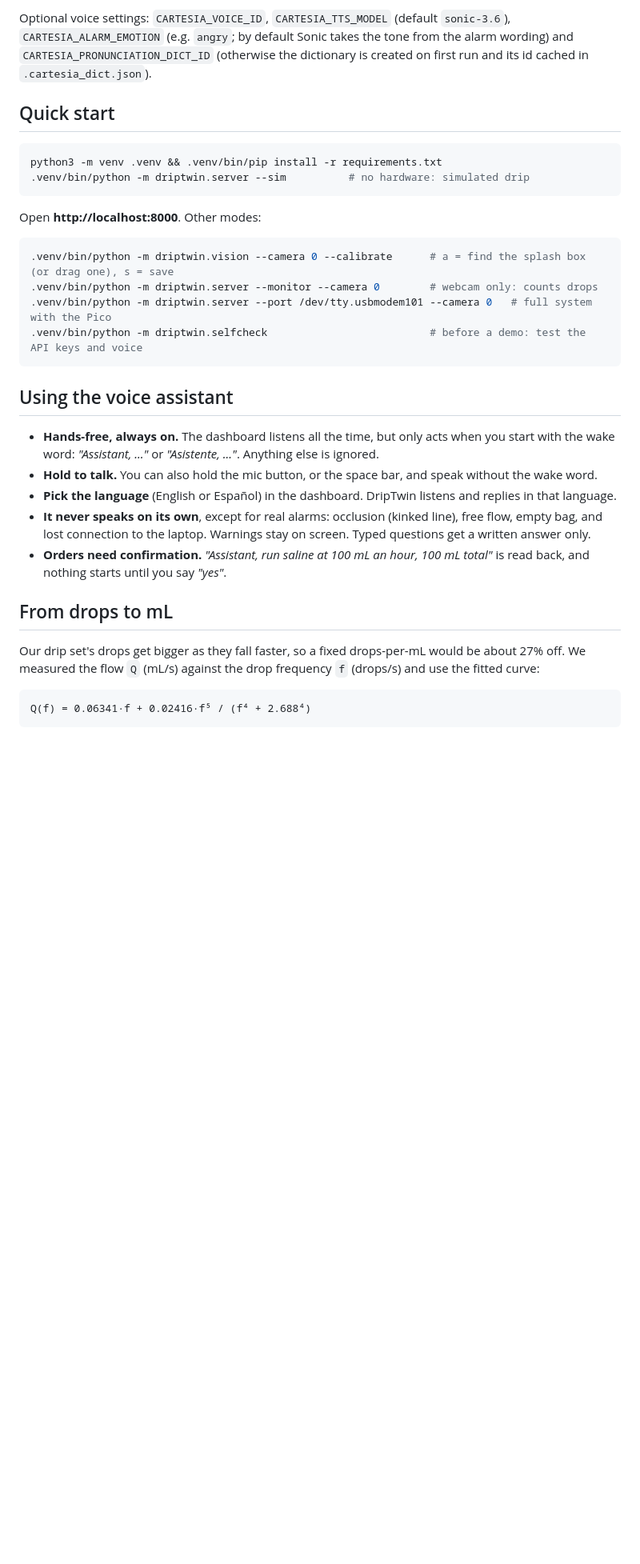
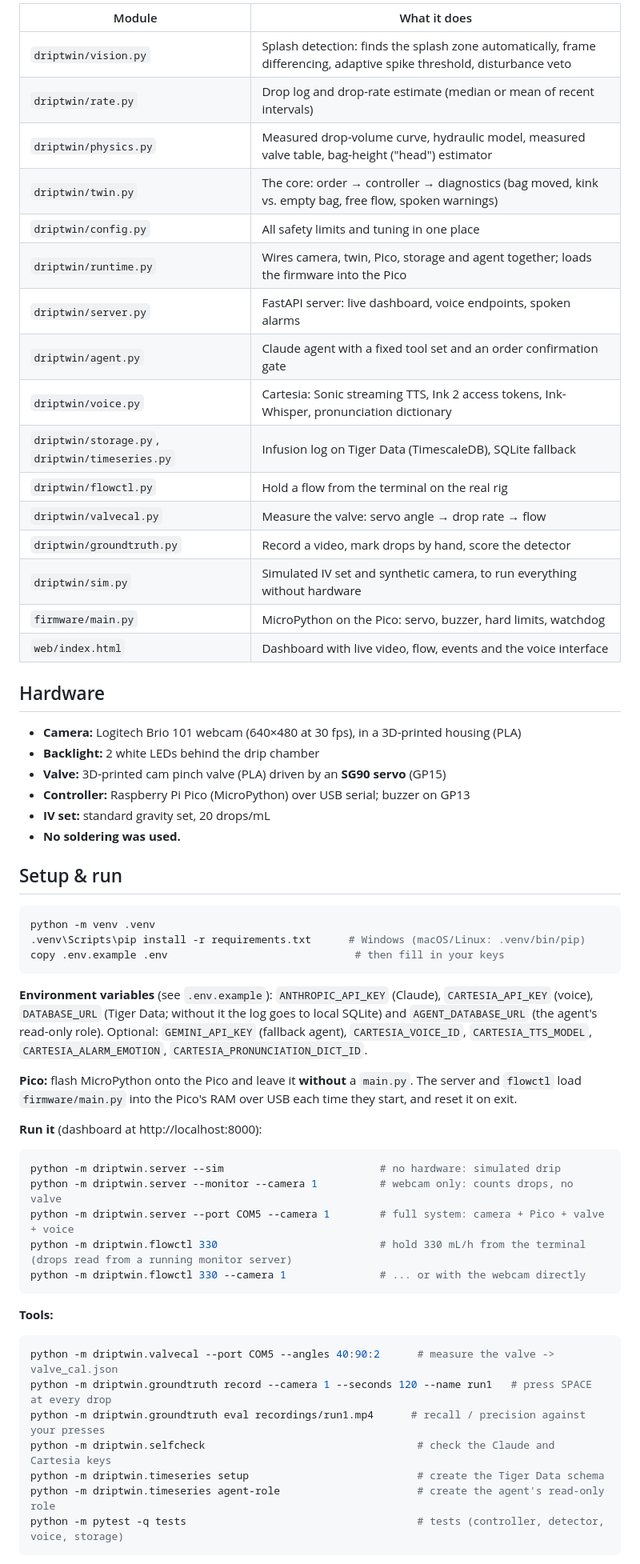
Before and after one commit to nbishal-sum/DripTwin, a Markdown page: README.md, the part around one of its changes. Shown at 80% size. Drawn GitHub-style; blank space fills up the shorter version.

````diff
--- a/README.md
+++ b/README.md
@@ -65,44 +36,64 @@ ANTHROPIC_API_KEY=...
 ```
 
-Optional voice settings: `CARTESIA_VOICE_ID`, `CARTESIA_TTS_MODEL` (default `sonic-3.6`),
-`CARTESIA_ALARM_EMOTION` (e.g. `angry`; by default Sonic takes the tone from the alarm wording) and
-`CARTESIA_PRONUNCIATION_DICT_ID` (otherwise the dictionary is created on first run and its id
-cached in `.cartesia_dict.json`).
+| Module | What it does |
+|---|---|
+| `driptwin/vision.py` | Splash detection: finds the splash zone automatically, frame differencing, adaptive spike threshold, disturbance veto |
+| `driptwin/rate.py` | Drop log and drop-rate estimate (median or mean of recent intervals) |
+| `driptwin/physics.py` | Measured drop-volume curve, hydraulic model, measured valve table, bag-height ("head") estimator |
+| `driptwin/twin.py` | The core: order → controller → diagnostics (bag moved, kink vs. empty bag, free flow, spoken warnings) |
+| `driptwin/config.py` | All safety limits and tuning in one place |
+| `driptwin/runtime.py` | Wires camera, twin, Pico, storage and agent together; loads the firmware into the Pico |
+| `driptwin/server.py` | FastAPI server: live dashboard, voice endpoints, spoken alarms |
+| `driptwin/agent.py` | Claude agent with a fixed tool set and an order confirmation gate |
+| `driptwin/voice.py` | Cartesia: Sonic streaming TTS, Ink 2 access tokens, Ink-Whisper, pronunciation dictionary |
+| `driptwin/storage.py`, `driptwin/timeseries.py` | Infusion log on Tiger Data (TimescaleDB), SQLite fallback |
+| `driptwin/flowctl.py` | Hold a flow from the terminal on the real rig |
+| `driptwin/valvecal.py` | Measure the valve: servo angle → drop rate → flow |
+| `driptwin/groundtruth.py` | Record a video, mark drops by hand, score the detector |
+| `driptwin/sim.py` | Simulated IV set and synthetic camera, to run everything without hardware |
+| `firmware/main.py` | MicroPython on the Pico: servo, buzzer, hard limits, watchdog |
+| `web/index.html` | Dashboard with live video, flow, events and the voice interface |
 
-## Quick start
+## Hardware
+
+- **Camera:** Logitech Brio 101 webcam (640×480 at 30 fps), in a 3D-printed housing (PLA)
+- **Backlight:** 2 white LEDs behind the drip chamber
+- **Valve:** 3D-printed cam pinch valve (PLA) driven by an **SG90 servo** (GP15)
+- **Controller:** Raspberry Pi Pico (MicroPython) over USB serial; buzzer on GP13
+- **IV set:** standard gravity set, 20 drops/mL
+- **No soldering was used.**
+
+## Setup & run
 
 ```bash
-python3 -m venv .venv && .venv/bin/pip install -r requirements.txt
-.venv/bin/python -m driptwin.server --sim          # no hardware: simulated drip
+python -m venv .venv
+.venv\Scripts\pip install -r requirements.txt      # Windows (macOS/Linux: .venv/bin/pip)
+copy .env.example .env                              # then fill in your keys
 ```
 
-Open **http://localhost:8000**. Other modes:
+**Environment variables** (see `.env.example`): `ANTHROPIC_API_KEY` (Claude), `CARTESIA_API_KEY` (voice), `DATABASE_URL` (Tiger Data; without it the log goes to local SQLite) and `AGENT_DATABASE_URL` (the agent's read-only role). Optional: `GEMINI_API_KEY` (fallback agent), `CARTESIA_VOICE_ID`, `CARTESIA_TTS_MODEL`, `CARTESIA_ALARM_EMOTION`, `CARTESIA_PRONUNCIATION_DICT_ID`.
+
+**Pico:** flash MicroPython onto the Pico and leave it **without** a `main.py`. The server and `flowctl` load `firmware/main.py` into the Pico's RAM over USB each time they start, and reset it on exit.
+
+**Run it** (dashboard at http://localhost:8000):
 
 ```bash
-.venv/bin/python -m driptwin.vision --camera 0 --calibrate      # a = find the splash box (or drag one), s = save
-.venv/bin/python -m driptwin.server --monitor --camera 0        # webcam only: counts drops
-.venv/bin/python -m driptwin.server --port /dev/tty.usbmodem101 --camera 0   # full system with the Pico
-.venv/bin/python -m driptwin.selfcheck                          # before a demo: test the API keys and voice
+python -m driptwin.server --sim                         # no hardware: simulated drip
+python -m driptwin.server --monitor --camera 1          # webcam only: counts drops, no valve
+python -m driptwin.server --port COM5 --camera 1        # full system: camera + Pico + valve + voice
+python -m driptwin.flowctl 330                          # hold 330 mL/h from the terminal (drops read from a running monitor server)
+python -m driptwin.flowctl 330 --camera 1               # ... or with the webcam directly
 ```
 
-## Using the voice assistant
+**Tools:**
 
-- **Hands-free, always on.** The dashboard listens all the time, but only acts when you start
-  with the wake word: *"Assistant, ..."* or *"Asistente, ..."*. Anything else is ignored.
-- **Hold to talk.** You can also hold the mic button, or the space bar, and speak without the wake word.
-- **Pick the language** (English or Español) in the dashboard. DripTwin listens and replies in that language.
-- **It never speaks on its own**, except for real alarms: occlusion (kinked line), free flow,
-  empty bag, and lost connection to the laptop. Warnings stay on screen. Typed questions get a
-  written answer only.
-- **Orders need confirmation.** *"Assistant, run saline at 100 mL an hour, 100 mL total"* is read back,
-  and nothing starts until you say *"yes"*.
-
-## From drops to mL
-
-Our drip set's drops get bigger as they fall faster, so a fixed drops-per-mL would be about 27% off.
-We measured the flow `Q` (mL/s) against the drop frequency `f` (drops/s) and use the fitted curve:
-
-```
-Q(f) = 0.06341·f + 0.02416·f⁵ / (f⁴ + 2.688⁴)
+```bash
+python -m driptwin.valvecal --port COM5 --angles 40:90:2      # measure the valve -> valve_cal.json
+python -m driptwin.groundtruth record --camera 1 --seconds 120 --name run1   # press SPACE at every drop
+python -m driptwin.groundtruth eval recordings/run1.mp4      # recall / precision against your presses
+python -m driptwin.selfcheck                                  # check the Claude and Cartesia keys
+python -m driptwin.timeseries setup                           # create the Tiger Data schema
+python -m driptwin.timeseries agent-role                      # create the agent's read-only role
+python -m pytest -q tests                                     # tests (controller, detector, voice, storage)
 ```
 
````
Also changed, not shown: other parts of README.md (+120 -126 lines).
